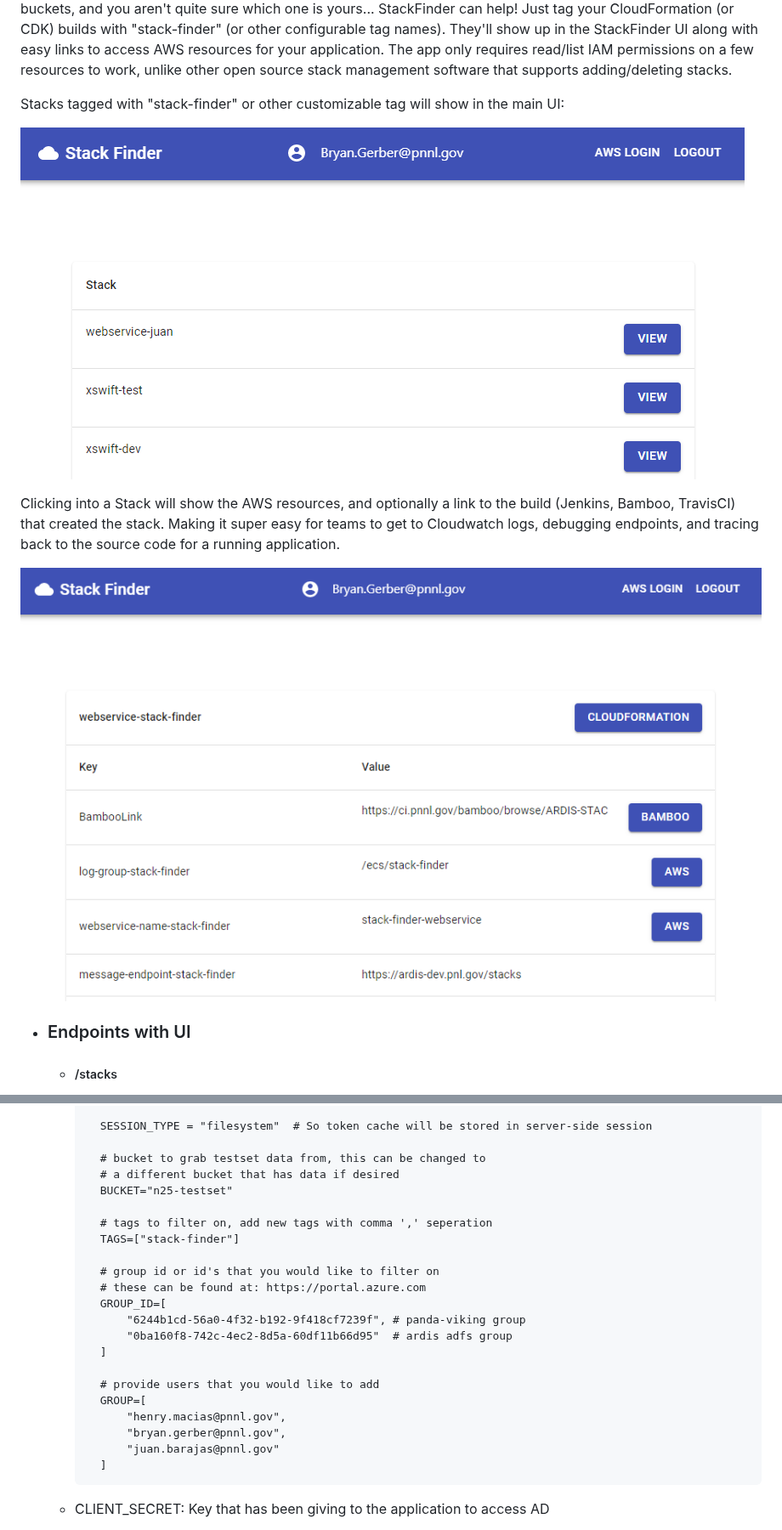
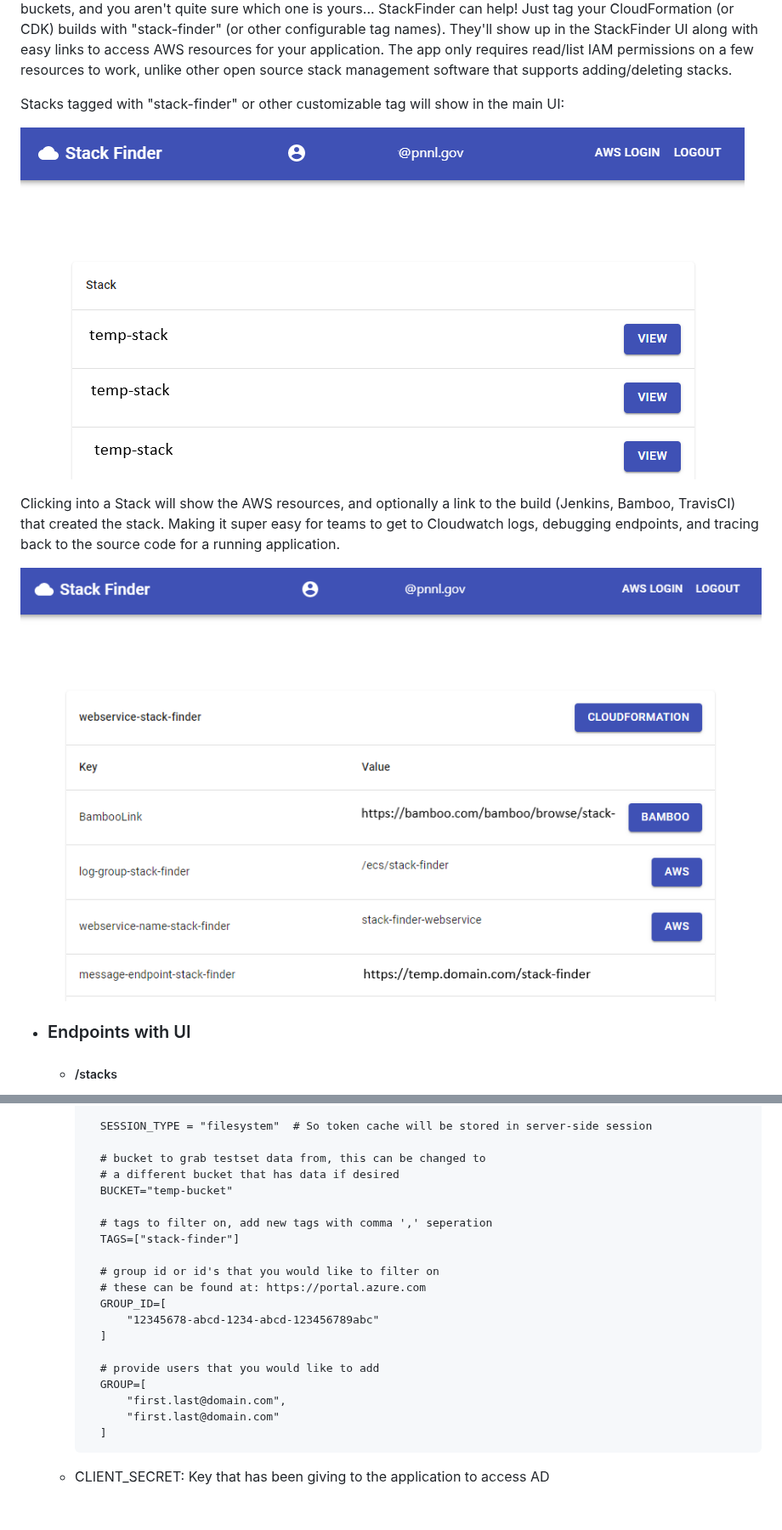
Before and after one commit to pnnl/StackFinder, a Markdown page: README.md, 2 parts joined by grey strips. Shown at 85% size. GitHub-like rendering; pictures changed too: img/stack-list.png, img/stack-view.png; blank space fills up the shorter version.

Commit message:
updating readme, and removing duplicate dockerfile

````diff
--- a/README.md
+++ b/README.md
@@ -77,7 +77,7 @@ Clicking into a Stack will show the AWS resources, and optionally a link to the
 
         # bucket to grab testset data from, this can be changed to
         # a different bucket that has data if desired
-        BUCKET="n25-testset"
+        BUCKET="temp-bucket"
 
         # tags to filter on, add new tags with comma ',' seperation
         TAGS=["stack-finder"]
@@ -85,15 +85,13 @@ Clicking into a Stack will show the AWS resources, and optionally a link to the
         # group id or id's that you would like to filter on
         # these can be found at: https://portal.azure.com
         GROUP_ID=[
-            "6244b1cd-56a0-4f32-b192-9f418cf7239f", # panda-viking group
-            "0ba160f8-742c-4ec2-8d5a-60df11b66d95"  # ardis adfs group
+            "12345678-abcd-1234-abcd-123456789abc"
         ]
 
         # provide users that you would like to add
         GROUP=[
-            "henry.macias@pnnl.gov",
-            "bryan.gerber@pnnl.gov",
-            "juan.barajas@pnnl.gov"
+            "first.last@domain.com",
+            "first.last@domain.com"
         ]
         ```
 
````
Also changed, not shown: other parts of README.md (+5 -5 lines), 1 other file.
